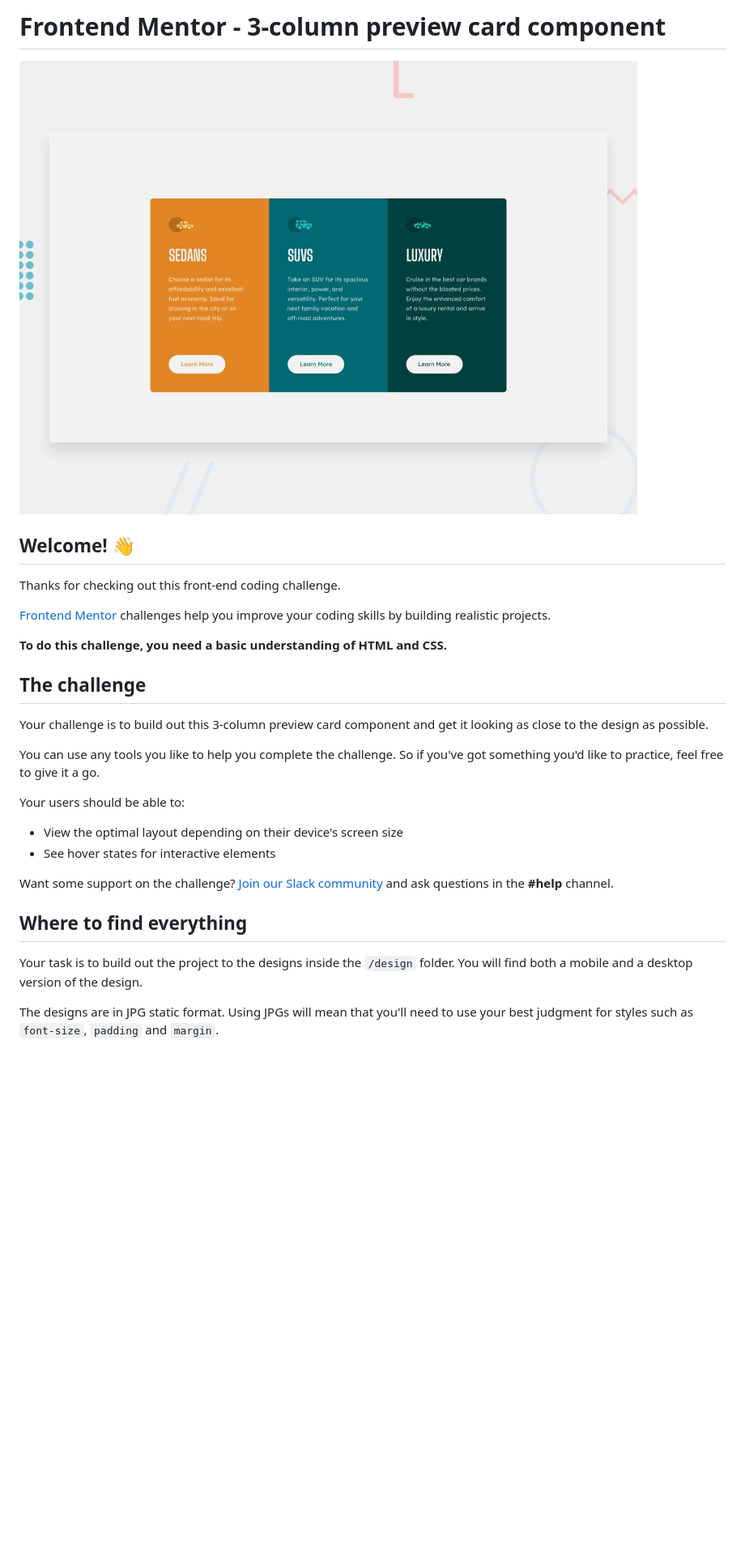
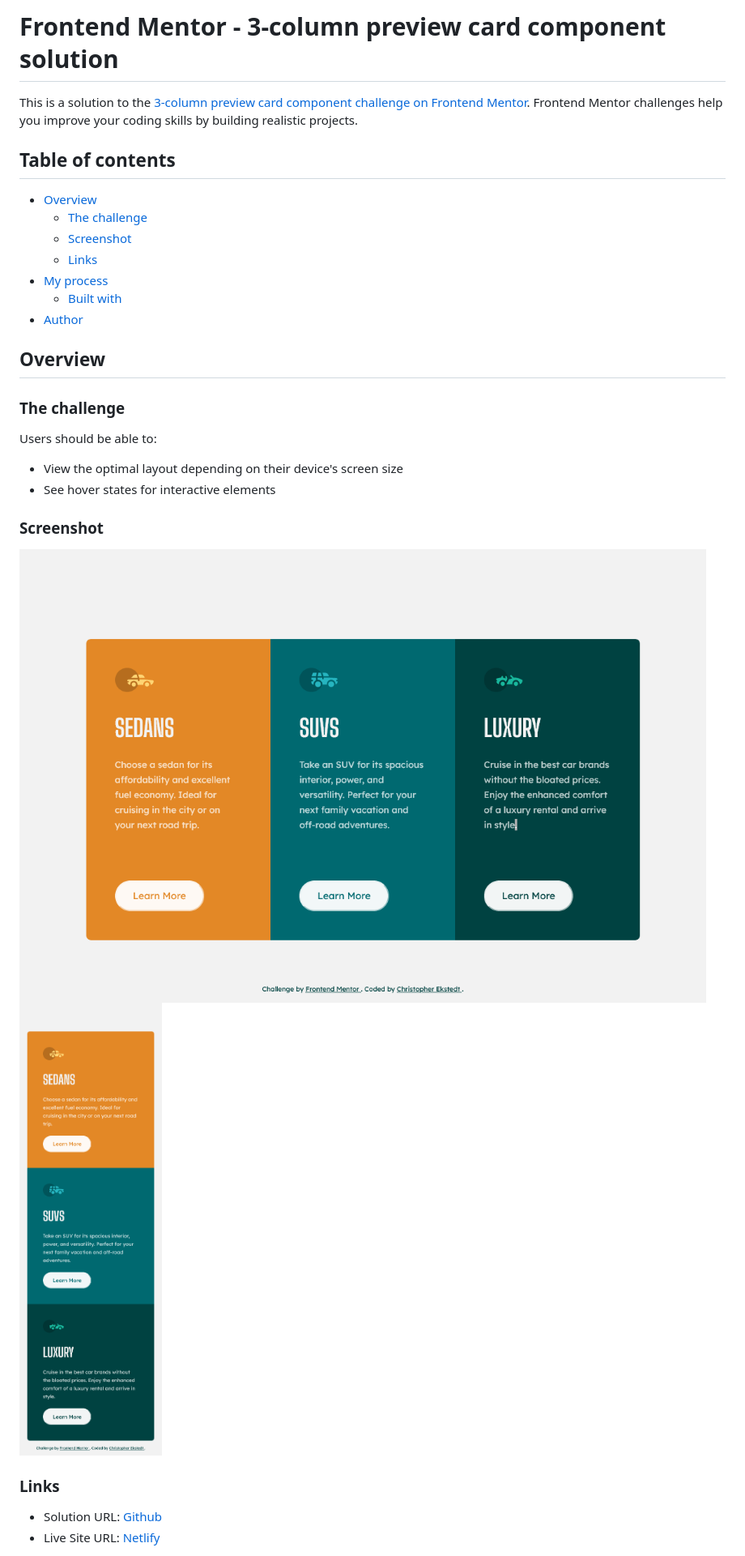
Before and after one commit to cekstedt/FEM-3-Column-Preview-Card-Component, a Markdown page: README.md, the part around the change printed below. Shown: that part at 81% size. GitHub-like rendering; pictures changed too: design/desktop-screenshot.png (added), design/mobile-screenshot.png (added); blank space fills up the shorter version.

```diff
--- a/README.md
+++ b/README.md
@@ -1,31 +1,33 @@
-# Frontend Mentor - 3-column preview card component
+# Frontend Mentor - 3-column preview card component solution
 
-![Design preview for the 3-column preview card component coding challenge](./design/desktop-preview.jpg)
+This is a solution to the [3-column preview card component challenge on Frontend Mentor](https://www.frontendmentor.io/challenges/3column-preview-card-component-pH92eAR2-). Frontend Mentor challenges help you improve your coding skills by building realistic projects.
 
-## Welcome! 👋
+## Table of contents
 
-Thanks for checking out this front-end coding challenge.
+- [Overview](#overview)
+  - [The challenge](#the-challenge)
+  - [Screenshot](#screenshot)
+  - [Links](#links)
+- [My process](#my-process)
+  - [Built with](#built-with)
+- [Author](#author)
 
-[Frontend Mentor](https://www.frontendmentor.io) challenges help you improve your coding skills by building realistic projects.
+## Overview
 
-**To do this challenge, you need a basic understanding of HTML and CSS.**
+### The challenge
 
-## The challenge
-
-Your challenge is to build out this 3-column preview card component and get it looking as close to the design as possible.
-
-You can use any tools you like to help you complete the challenge. So if you've got something you'd like to practice, feel free to give it a go.
-
-Your users should be able to:
+Users should be able to:
 
 - View the optimal layout depending on their device's screen size
 - See hover states for interactive elements
 
-Want some support on the challenge? [Join our Slack community](https://www.frontendmentor.io/slack) and ask questions in the **#help** channel.
+### Screenshot
 
-## Where to find everything
+![Desktop](./design/desktop-screenshot.png)
+![Mobile](./design/mobile-screenshot.png)
 
-Your task is to build out the project to the designs inside the `/design` folder. You will find both a mobile and a desktop version of the design.
+### Links
 
-The designs are in JPG static format. Using JPGs will mean that you'll need to use your best judgment for styles such as `font-size`, `padding` and `margin`.
+- Solution URL: [Github](https://github.com/cekstedt/3-column-preview-card-component)
+- Live Site URL: [Netlify](https://magenta-semolina-7afb37.netlify.app/)
 
```
Also changed, not shown: other parts of README.md (+6 -57 lines), README-template.md (deleted, +0 -111 lines).
